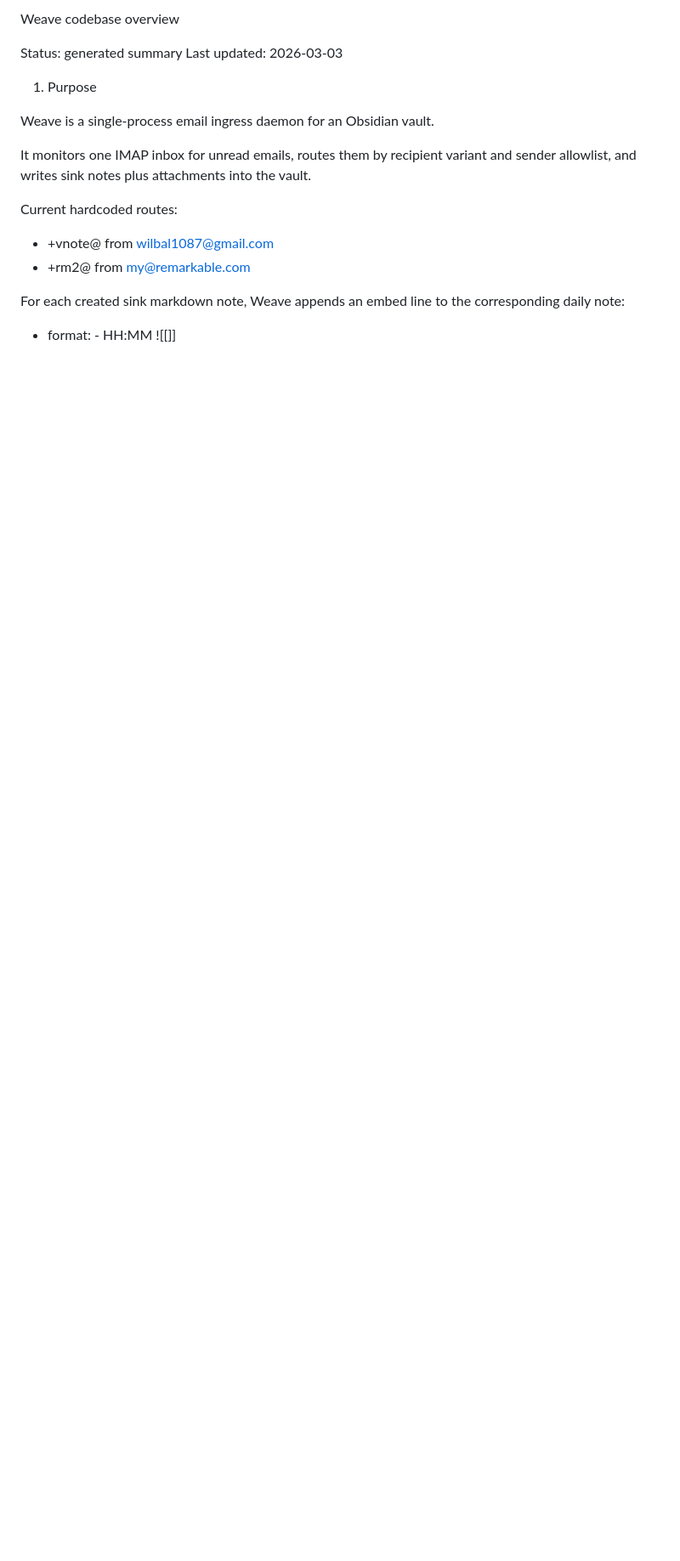
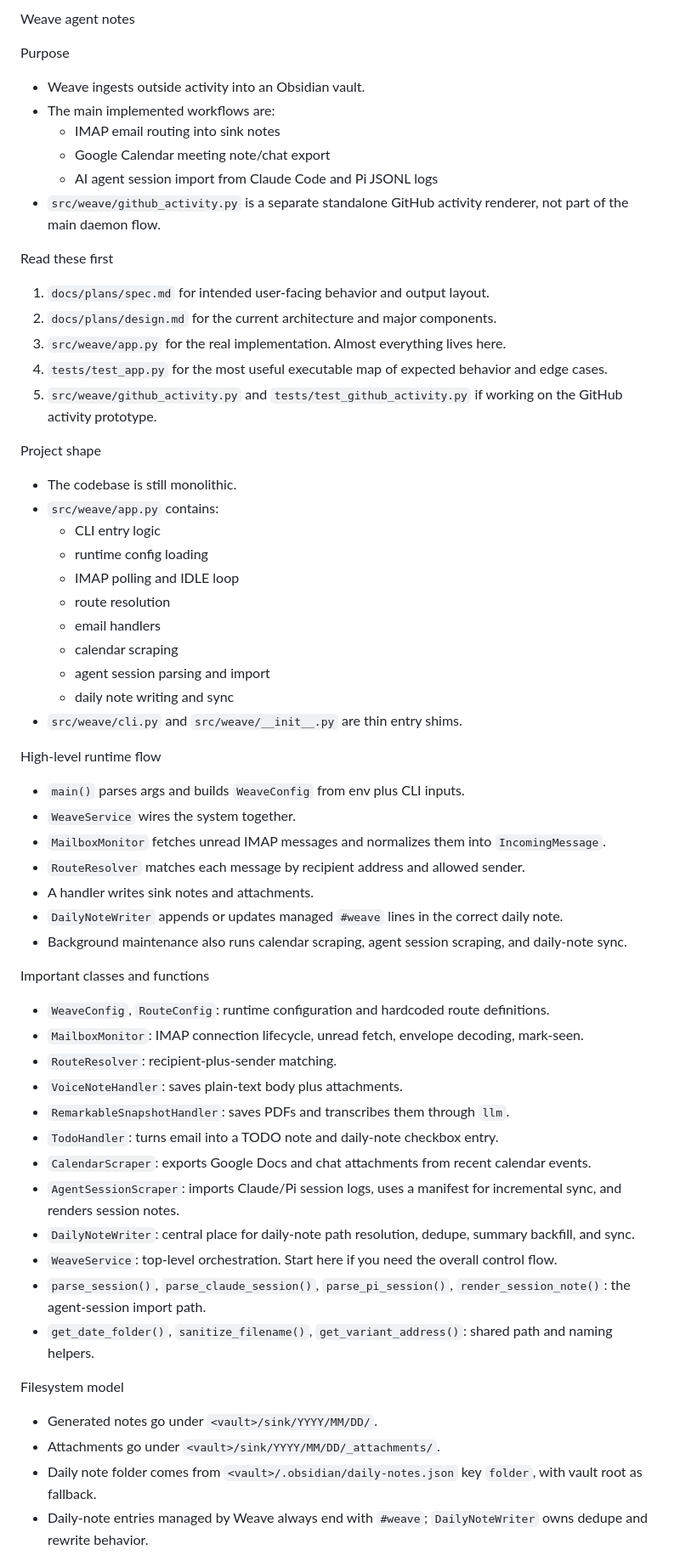
Before and after one commit to williballenthin/aiwilli, a Markdown page: weave/AGENTS.md, the part around one of its changes. Shown at 85% size. Drawn GitHub-style; blank space fills up the shorter version.

```diff
--- a/weave/AGENTS.md
+++ b/weave/AGENTS.md
@@ -1,18 +1,59 @@
-Weave codebase overview
+Weave agent notes
 
-Status: generated summary
-Last updated: 2026-03-03
+Purpose
+- Weave ingests outside activity into an Obsidian vault.
+- The main implemented workflows are:
+  - IMAP email routing into sink notes
+  - Google Calendar meeting note/chat export
+  - AI agent session import from Claude Code and Pi JSONL logs
+- `src/weave/github_activity.py` is a separate standalone GitHub activity renderer, not part of the main daemon flow.
 
-1. Purpose
+Read these first
+1. `docs/plans/spec.md` for intended user-facing behavior and output layout.
+2. `docs/plans/design.md` for the current architecture and major components.
+3. `src/weave/app.py` for the real implementation. Almost everything lives here.
+4. `tests/test_app.py` for the most useful executable map of expected behavior and edge cases.
+5. `src/weave/github_activity.py` and `tests/test_github_activity.py` if working on the GitHub activity prototype.
 
-Weave is a single-process email ingress daemon for an Obsidian vault.
+Project shape
+- The codebase is still monolithic.
+- `src/weave/app.py` contains:
+  - CLI entry logic
+  - runtime config loading
+  - IMAP polling and IDLE loop
+  - route resolution
+  - email handlers
+  - calendar scraping
+  - agent session parsing and import
+  - daily note writing and sync
+- `src/weave/cli.py` and `src/weave/__init__.py` are thin entry shims.
 
-It monitors one IMAP inbox for unread emails, routes them by recipient variant and sender allowlist, and writes sink notes plus attachments into the vault.
+High-level runtime flow
+- `main()` parses args and builds `WeaveConfig` from env plus CLI inputs.
+- `WeaveService` wires the system together.
+- `MailboxMonitor` fetches unread IMAP messages and normalizes them into `IncomingMessage`.
+- `RouteResolver` matches each message by recipient address and allowed sender.
+- A handler writes sink notes and attachments.
+- `DailyNoteWriter` appends or updates managed `#weave` lines in the correct daily note.
+- Background maintenance also runs calendar scraping, agent session scraping, and daily-note sync.
 
-Current hardcoded routes:
-- <base-local>+vnote@<domain> from wilbal1087@gmail.com
-- <base-local>+rm2@<domain> from my@remarkable.com
+Important classes and functions
+- `WeaveConfig`, `RouteConfig`: runtime configuration and hardcoded route definitions.
+- `MailboxMonitor`: IMAP connection lifecycle, unread fetch, envelope decoding, mark-seen.
+- `RouteResolver`: recipient-plus-sender matching.
+- `VoiceNoteHandler`: saves plain-text body plus attachments.
+- `RemarkableSnapshotHandler`: saves PDFs and transcribes them through `llm`.
+- `TodoHandler`: turns email into a TODO note and daily-note checkbox entry.
+- `CalendarScraper`: exports Google Docs and chat attachments from recent calendar events.
+- `AgentSessionScraper`: imports Claude/Pi session logs, uses a manifest for incremental sync, and renders session notes.
+- `DailyNoteWriter`: central place for daily-note path resolution, dedupe, summary backfill, and sync.
+- `WeaveService`: top-level orchestration. Start here if you need the overall control flow.
+- `parse_session()`, `parse_claude_session()`, `parse_pi_session()`, `render_session_note()`: the agent-session import path.
+- `get_date_folder()`, `sanitize_filename()`, `get_variant_address()`: shared path and naming helpers.
 
-For each created sink markdown note, Weave appends an embed line to the corresponding daily note:
-- format: - HH:MM ![[<vault-relative-note-path>]]
+Filesystem model
+- Generated notes go under `<vault>/sink/YYYY/MM/DD/`.
+- Attachments go under `<vault>/sink/YYYY/MM/DD/_attachments/`.
+- Daily note folder comes from `<vault>/.obsidian/daily-notes.json` key `folder`, with vault root as fallback.
+- Daily-note entries managed by Weave always end with `#weave`; `DailyNoteWriter` owns dedupe and rewrite behavior.
 
```
Also changed, not shown: other parts of weave/AGENTS.md (+19 -97 lines).
